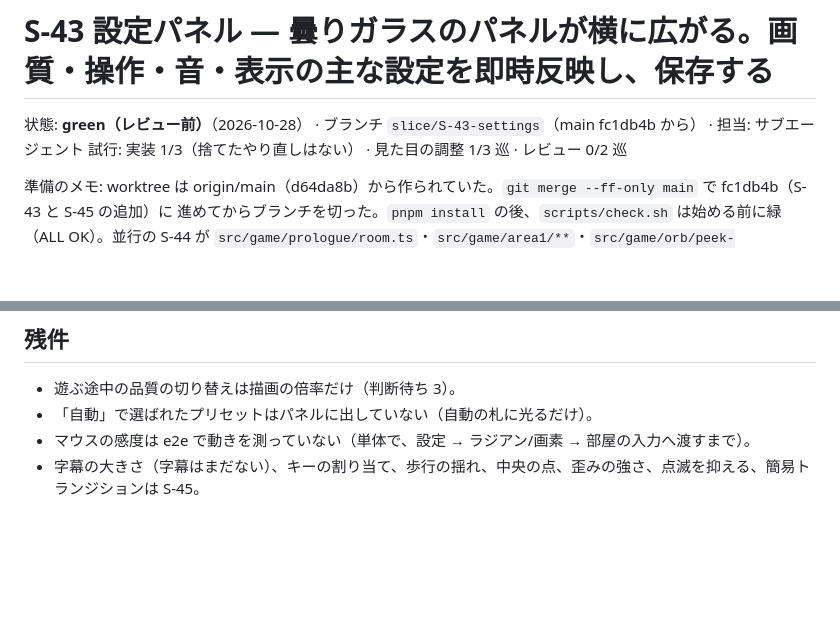
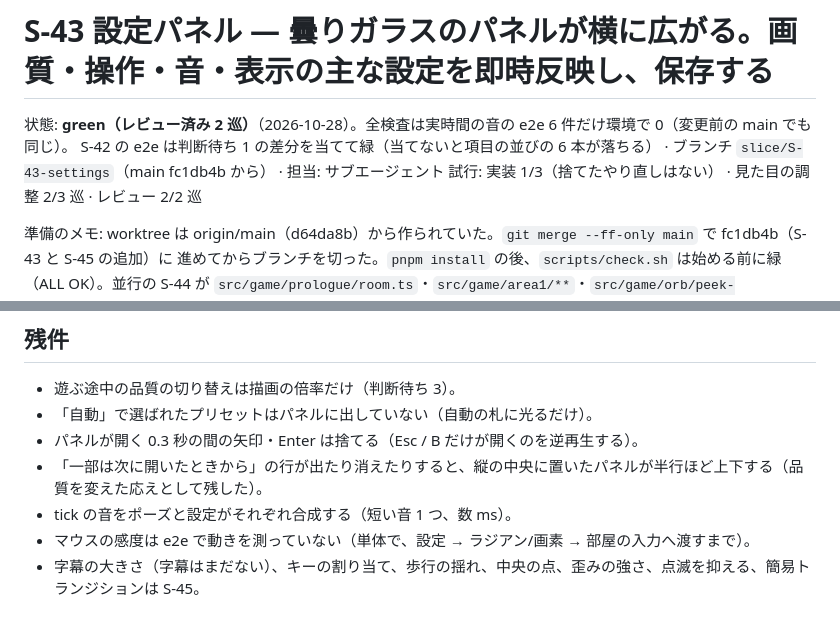
Before and after one commit to Riku-KANO/through-the-vidro, a Markdown page: process/slices/S-43.md, 2 parts joined by grey strips. Drawn GitHub-style; blank space fills up the shorter version.

```diff
--- a/process/slices/S-43.md
+++ b/process/slices/S-43.md
@@ -1,8 +1,9 @@
 # S-43 設定パネル — 曇りガラスのパネルが横に広がる。画質・操作・音・表示の主な設定を即時反映し、保存する
 
-状態: **green（レビュー前）**（2026-10-28）
+状態: **green（レビュー済み 2 巡）**（2026-10-28）。全検査は実時間の音の e2e 6 件だけ環境で 0（変更前の main でも同じ）。
+S-42 の e2e は判断待ち 1 の差分を当てて緑（当てないと項目の並びの 6 本が落ちる）
 · ブランチ `slice/S-43-settings`（main fc1db4b から） · 担当: サブエージェント
-試行: 実装 1/3（捨てたやり直しはない） · 見た目の調整 1/3 巡 · レビュー 0/2 巡
+試行: 実装 1/3（捨てたやり直しはない） · 見た目の調整 2/3 巡 · レビュー 2/2 巡
 
 準備のメモ: worktree は origin/main（d64da8b）から作られていた。`git merge --ff-only main` で fc1db4b（S-43 と S-45 の追加）に
 進めてからブランチを切った。`pnpm install` の後、`scripts/check.sh` は始める前に緑（ALL OK）。並行の S-44 が
@@ -244,6 +279,9 @@
 
 - 遊ぶ途中の品質の切り替えは描画の倍率だけ（判断待ち 3）。
 - 「自動」で選ばれたプリセットはパネルに出していない（自動の札に光るだけ）。
+- パネルが開く 0.3 秒の間の矢印・Enter は捨てる（Esc / B だけが開くのを逆再生する）。
+- 「一部は次に開いたときから」の行が出たり消えたりすると、縦の中央に置いたパネルが半行ほど上下する（品質を変えた応えとして残した）。
+- tick の音をポーズと設定がそれぞれ合成する（短い音 1 つ、数 ms）。
 - マウスの感度は e2e で動きを測っていない（単体で、設定 → ラジアン/画素 → 部屋の入力へ渡すまで）。
 - 字幕の大きさ（字幕はまだない）、キーの割り当て、歩行の揺れ、中央の点、歪みの強さ、点滅を抑える、簡易トランジションは S-45。
 
```
Also changed, not shown: other parts of process/slices/S-43.md (+51 -17 lines).
